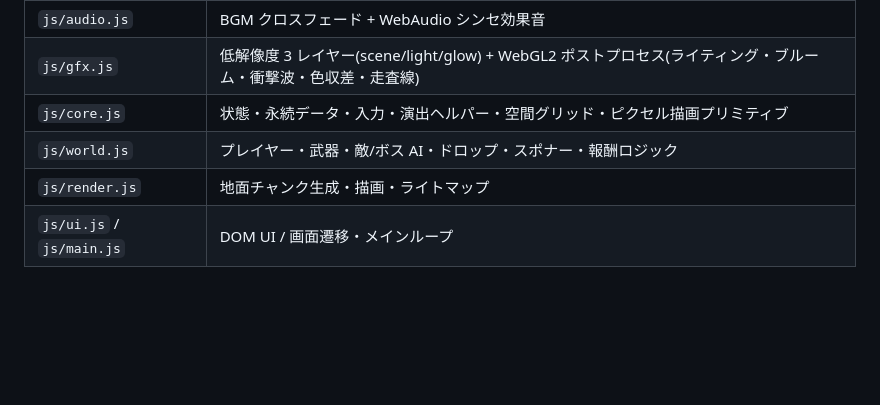
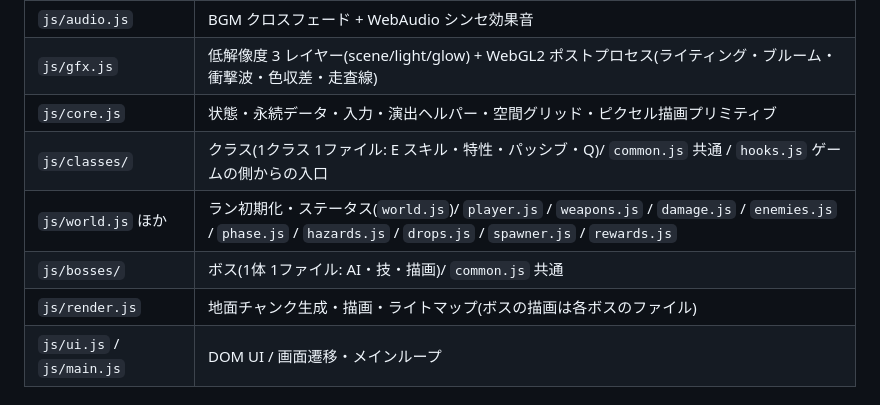
Before and after one commit to Black2856/pixel_survivors_opus5.5test, a Markdown page: README.md, the part around the change. GitHub-like rendering; blank space fills up the shorter version.

Commit message:
README: 構成の表を分けたファイル(classes/・bosses/・world.js から分けたもの)に合わせる
Co-Authored-By: Claude Opus 5.5 <noreply@anthropic.com>

```diff
--- a/README.md
+++ b/README.md
@@ -23,8 +23,10 @@ WASD / 矢印: 移動 ・ SPACE: ダッシュ(無敵) ・ 攻撃は自動(SHIFT
 | `js/audio.js` | BGM クロスフェード + WebAudio シンセ効果音 |
 | `js/gfx.js` | 低解像度 3 レイヤー(scene/light/glow) + WebGL2 ポストプロセス(ライティング・ブルーム・衝撃波・色収差・走査線) |
 | `js/core.js` | 状態・永続データ・入力・演出ヘルパー・空間グリッド・ピクセル描画プリミティブ |
-| `js/world.js` | プレイヤー・武器・敵/ボス AI・ドロップ・スポナー・報酬ロジック |
-| `js/render.js` | 地面チャンク生成・描画・ライトマップ |
+| `js/classes/` | クラス(1クラス 1ファイル: E スキル・特性・パッシブ・Q)/ `common.js` 共通 / `hooks.js` ゲームの側からの入口 |
+| `js/world.js` ほか | ラン初期化・ステータス(`world.js`)/ `player.js` / `weapons.js` / `damage.js` / `enemies.js` / `phase.js` / `hazards.js` / `drops.js` / `spawner.js` / `rewards.js` |
+| `js/bosses/` | ボス(1体 1ファイル: AI・技・描画)/ `common.js` 共通 |
+| `js/render.js` | 地面チャンク生成・描画・ライトマップ(ボスの描画は各ボスのファイル) |
 | `js/ui.js` / `js/main.js` | DOM UI / 画面遷移・メインループ |
 
 ## 主な新要素
```
